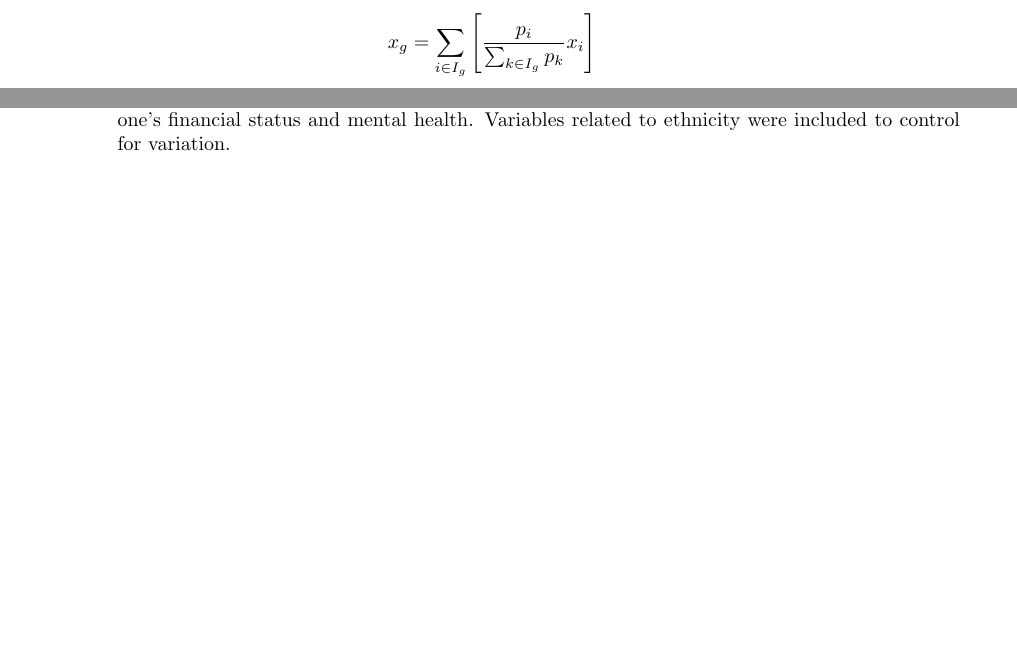
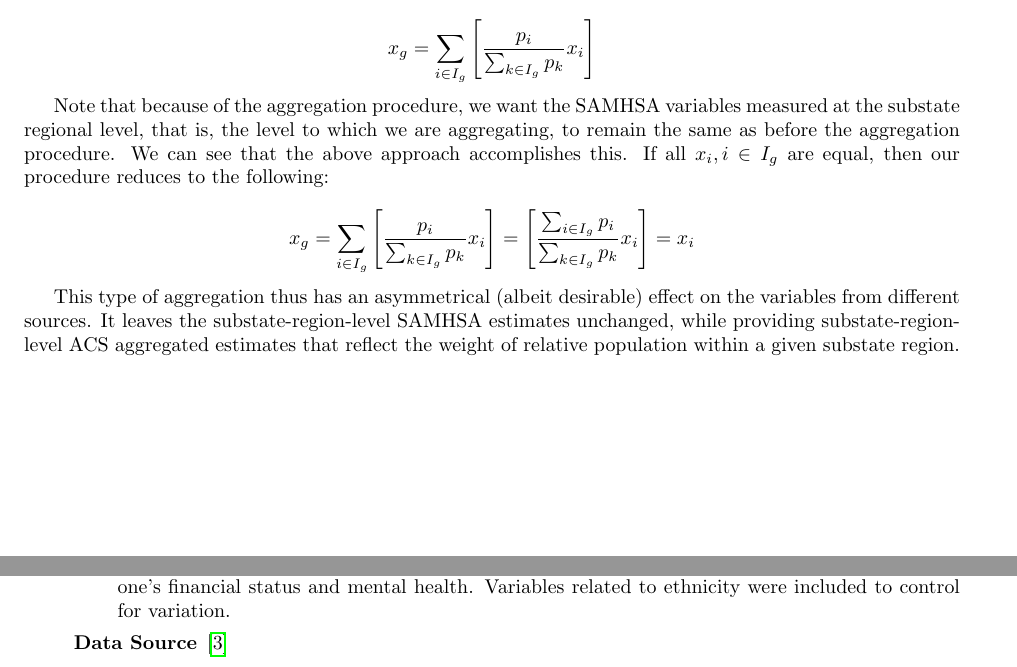
Before and after one commit to BostonTLee/honors-thesis, a LaTeX thesis (paper/honors_thesis.tex): two parts of pages 2 and 4 of 10 before the commit and two parts of pages 2 and 5 of 11 after it, joined at a grey line, cut so that both start at the same text, the shorter picture padded with empty space. Compiled offline with pdfLaTeX.

Commit message:
Added explanation of weighting effect on SAMHSA variables

```diff
--- a/paper/honors_thesis.tex
+++ b/paper/honors_thesis.tex
@@ -168,6 +168,25 @@ follows:
     \left[ \frac{p_{i}}{\sum_{k \in I_g} p_{k}} x_i \right]
 \end{equation*}
 
+Note that because of the aggregation procedure, we want the SAMHSA variables
+measured at the substate regional level, that is, the level to which we are
+aggregating, to remain the same as before the aggregation procedure. We can see
+that the above approach accomplishes this. If all $x_i, i \in I_g$ are equal,
+then our procedure reduces to the following:
+
+\begin{equation*}
+    x_g =
+    \sum_{i \in I_g}
+    \left[ \frac{p_{i}}{\sum_{k \in I_g} p_{k}} x_i \right] =
+    \left[ \frac{\sum_{i \in I_g}p_{i}}{\sum_{k \in I_g} p_{k}} x_i \right] =
+    x_i
+\end{equation*}
+
+This type of aggregation thus has an asymmetrical (albeit desirable) effect on
+the variables from different sources. It leaves the substate-region-level SAMHSA
+estimates unchanged, while providing substate-region-level ACS aggregated
+estimates that reflect the weight of relative population within a given substate
+region.
 
 \section{Descriptive Statistics}
 \section{Methods}
```
